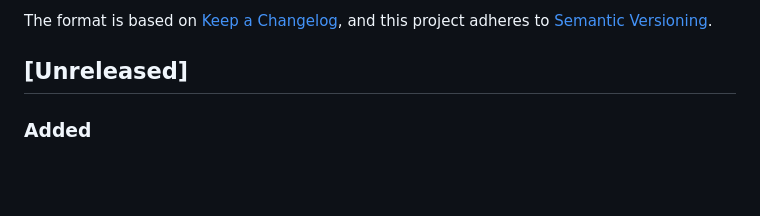
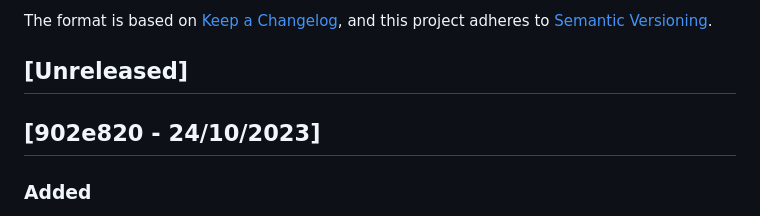
Before and after one commit to reloadclub-gg/reload-backend, a Markdown page: CHANGELOG.md, the part around the change. GitHub-like rendering; blank space fills up the shorter version.

Commit message:
update changelog

```diff
--- a/CHANGELOG.md
+++ b/CHANGELOG.md
@@ -6,6 +6,8 @@ The format is based on [Keep a Changelog](https://keepachangelog.com/en/1.0.0/),
 and this project adheres to [Semantic Versioning](https://semver.org/spec/v2.0.0.html).
 
 ## [Unreleased]
+
+## [902e820 - 24/10/2023]
 
 ### Added
 
```
